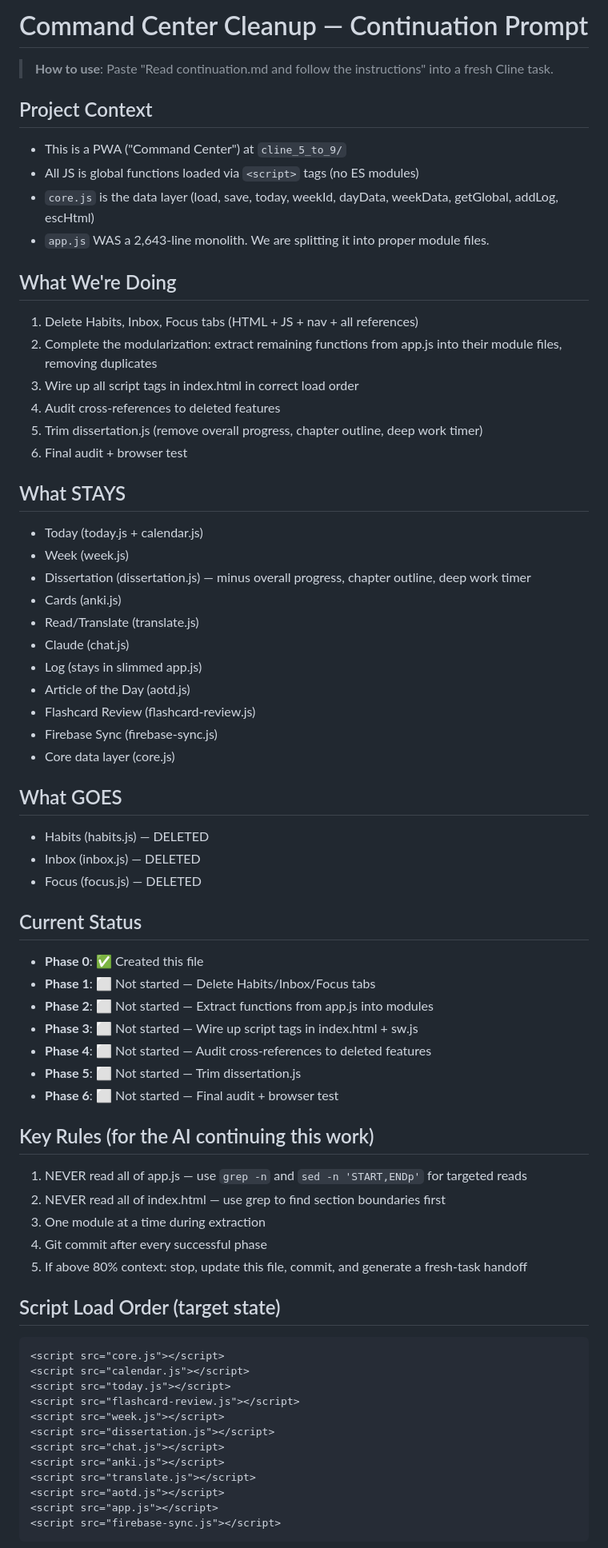
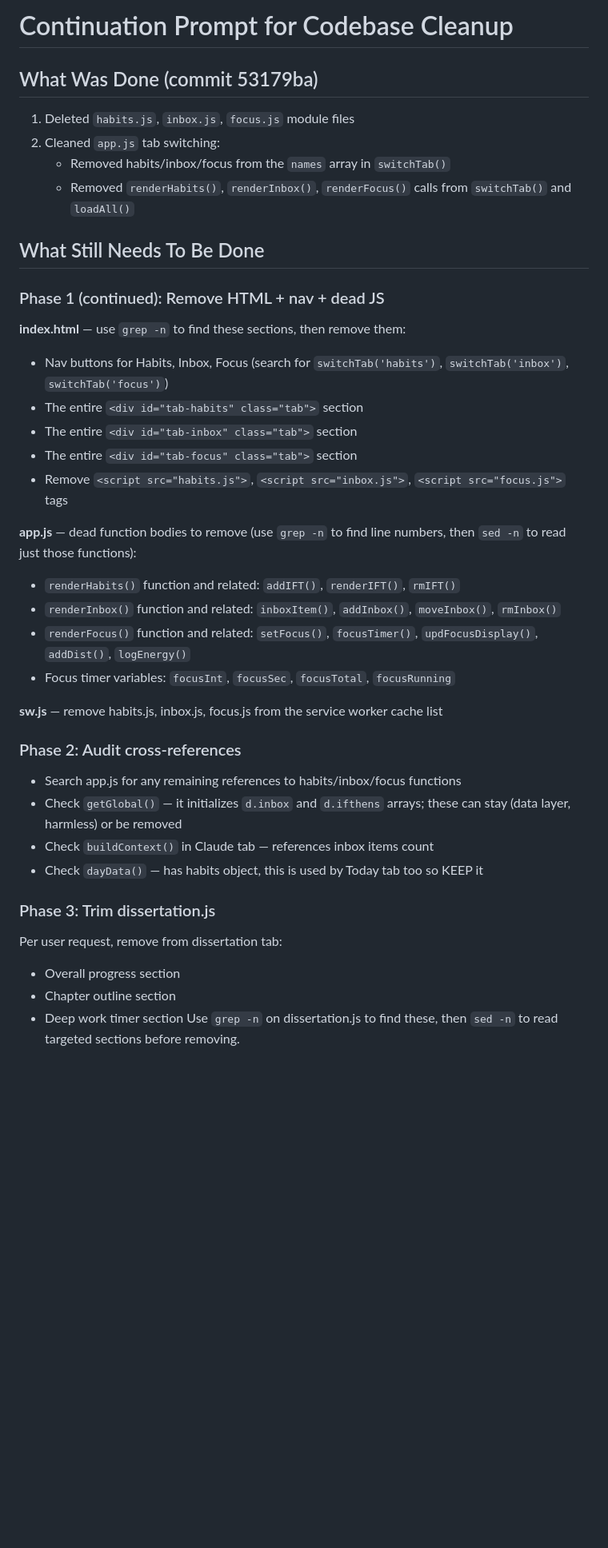
Before and after one commit to amags727/command-center, a Markdown page: continuation.md, the part around one of its changes. Shown at 80% size. Rendered like a GitHub page; blank space fills up the shorter version.

Commit message:
Add continuation prompt for codebase cleanup phases 1-4

````diff
--- a/continuation.md
+++ b/continuation.md
@@ -1,68 +1,40 @@
-# Command Center Cleanup — Continuation Prompt
+# Continuation Prompt for Codebase Cleanup
 
-> **How to use**: Paste "Read continuation.md and follow the instructions" into a fresh Cline task.
+## What Was Done (commit 53179ba)
+1. Deleted `habits.js`, `inbox.js`, `focus.js` module files
+2. Cleaned `app.js` tab switching:
+   - Removed habits/inbox/focus from the `names` array in `switchTab()`
+   - Removed `renderHabits()`, `renderInbox()`, `renderFocus()` calls from `switchTab()` and `loadAll()`
 
-## Project Context
-- This is a PWA ("Command Center") at `cline_5_to_9/`
-- All JS is global functions loaded via `<script>` tags (no ES modules)
-- `core.js` is the data layer (load, save, today, weekId, dayData, weekData, getGlobal, addLog, escHtml)
-- `app.js` WAS a 2,643-line monolith. We are splitting it into proper module files.
+## What Still Needs To Be Done
 
-## What We're Doing
-1. Delete Habits, Inbox, Focus tabs (HTML + JS + nav + all references)
-2. Complete the modularization: extract remaining functions from app.js into their module files, removing duplicates
-3. Wire up all script tags in index.html in correct load order
-4. Audit cross-references to deleted features
-5. Trim dissertation.js (remove overall progress, chapter outline, deep work timer)
-6. Final audit + browser test
+### Phase 1 (continued): Remove HTML + nav + dead JS
 
-## What STAYS
-- Today (today.js + calendar.js)
-- Week (week.js)
-- Dissertation (dissertation.js) — minus overall progress, chapter outline, deep work timer
-- Cards (anki.js)
-- Read/Translate (translate.js)
-- Claude (chat.js)
-- Log (stays in slimmed app.js)
-- Article of the Day (aotd.js)
-- Flashcard Review (flashcard-review.js)
-- Firebase Sync (firebase-sync.js)
-- Core data layer (core.js)
+**index.html** — use `grep -n` to find these sections, then remove them:
+- Nav buttons for Habits, Inbox, Focus (search for `switchTab('habits')`, `switchTab('inbox')`, `switchTab('focus')`)
+- The entire `<div id="tab-habits" class="tab">` section
+- The entire `<div id="tab-inbox" class="tab">` section
+- The entire `<div id="tab-focus" class="tab">` section
+- Remove `<script src="habits.js">`, `<script src="inbox.js">`, `<script src="focus.js">` tags
 
-## What GOES
-- Habits (habits.js) — DELETED
-- Inbox (inbox.js) — DELETED
-- Focus (focus.js) — DELETED
+**app.js** — dead function bodies to remove (use `grep -n` to find line numbers, then `sed -n` to read just those functions):
+- `renderHabits()` function and related: `addIFT()`, `renderIFT()`, `rmIFT()`
+- `renderInbox()` function and related: `inboxItem()`, `addInbox()`, `moveInbox()`, `rmInbox()`
+- `renderFocus()` function and related: `setFocus()`, `focusTimer()`, `updFocusDisplay()`, `addDist()`, `logEnergy()`
+- Focus timer variables: `focusInt`, `focusSec`, `focusTotal`, `focusRunning`
 
-## Current Status
-- **Phase 0**: ✅ Created this file
-- **Phase 1**: ⬜ Not started — Delete Habits/Inbox/Focus tabs
-- **Phase 2**: ⬜ Not started — Extract functions from app.js into modules
-- **Phase 3**: ⬜ Not started — Wire up script tags in index.html + sw.js
-- **Phase 4**: ⬜ Not started — Audit cross-references to deleted features
-- **Phase 5**: ⬜ Not started — Trim dissertation.js
-- **Phase 6**: ⬜ Not started — Final audit + browser test
+**sw.js** — remove habits.js, inbox.js, focus.js from the service worker cache list
 
-## Key Rules (for the AI continuing this work)
-1. NEVER read all of app.js — use `grep -n` and `sed -n 'START,ENDp'` for targeted reads
-2. NEVER read all of index.html — use grep to find section boundaries first
-3. One module at a time during extraction
-4. Git commit after every successful phase
-5. If above 80% context: stop, update this file, commit, and generate a fresh-task handoff
+### Phase 2: Audit cross-references
+- Search app.js for any remaining references to habits/inbox/focus functions
+- Check `getGlobal()` — it initializes `d.inbox` and `d.ifthens` arrays; these can stay (data layer, harmless) or be removed
+- Check `buildContext()` in Claude tab — references inbox items count
+- Check `dayData()` — has habits object, this is used by Today tab too so KEEP it
 
-## Script Load Order (target state)
-```html
-<script src="core.js"></script>
-<script src="calendar.js"></script>
-<script src="today.js"></script>
-<script src="flashcard-review.js"></script>
-<script src="week.js"></script>
-<script src="dissertation.js"></script>
-<script src="chat.js"></script>
-<script src="anki.js"></script>
-<script src="translate.js"></script>
-<script src="aotd.js"></script>
-<script src="app.js"></script>
-<script src="firebase-sync.js"></script>
-```
+### Phase 3: Trim dissertation.js
+Per user request, remove from dissertation tab:
+- Overall progress section
+- Chapter outline section
+- Deep work timer section
+Use `grep -n` on dissertation.js to find these, then `sed -n` to read targeted sections before removing.
 
````
Also changed, not shown: other parts of continuation.md (+15 -9 lines).
